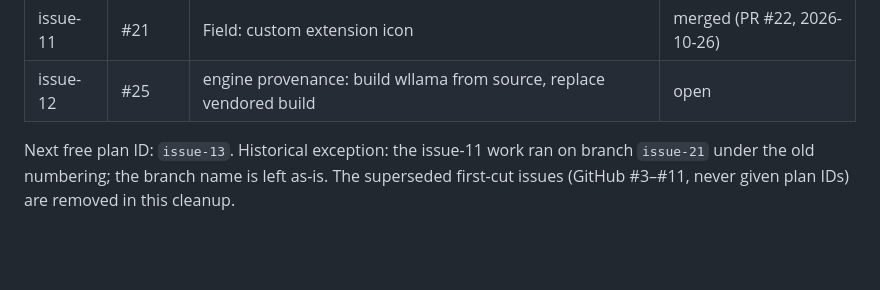
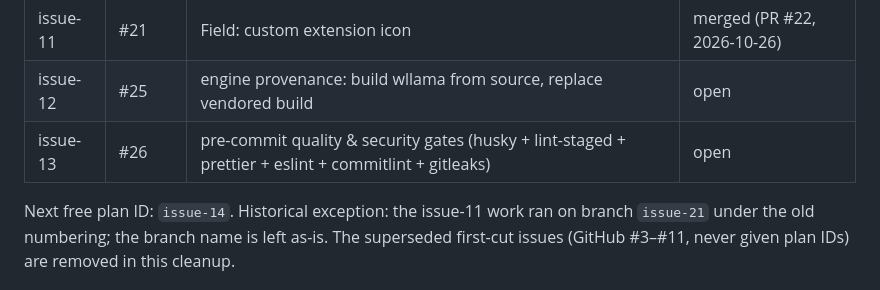
Before and after one commit to CoffeRobot/aislop_detector, a Markdown page: PLAN.md, the part around the change. Drawn GitHub-style; blank space fills up the shorter version.

Commit message:
docs: issue-13 — pre-commit gates (registry row, next free issue-14)

```diff
--- a/PLAN.md
+++ b/PLAN.md
@@ -104,8 +104,9 @@ numbering). This registry is the single source of the plan ID ↔ GitHub number
 | issue-10 | #13 | M4-P1b gold set v1 | open |
 | issue-11 | #21 | Field: custom extension icon | merged (PR #22, 2026-10-26) |
 | issue-12 | #25 | engine provenance: build wllama from source, replace vendored build | open |
+| issue-13 | #26 | pre-commit quality & security gates (husky + lint-staged + prettier + eslint + commitlint + gitleaks) | open |
 
-Next free plan ID: `issue-13`. Historical exception: the issue-11 work ran on branch
+Next free plan ID: `issue-14`. Historical exception: the issue-11 work ran on branch
 `issue-21` under the old numbering; the branch name is left as-is. The superseded
 first-cut issues (GitHub #3–#11, never given plan IDs) are removed in this cleanup.
 
```
